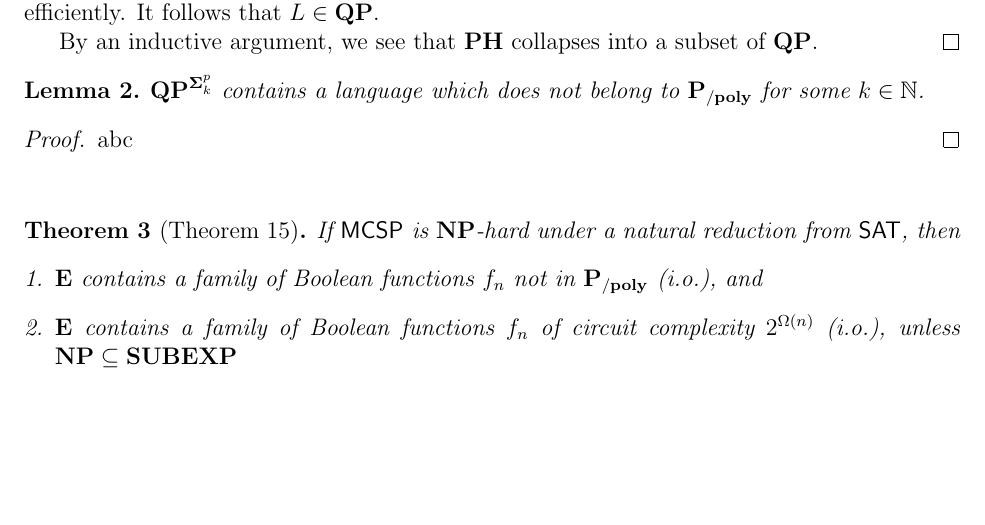
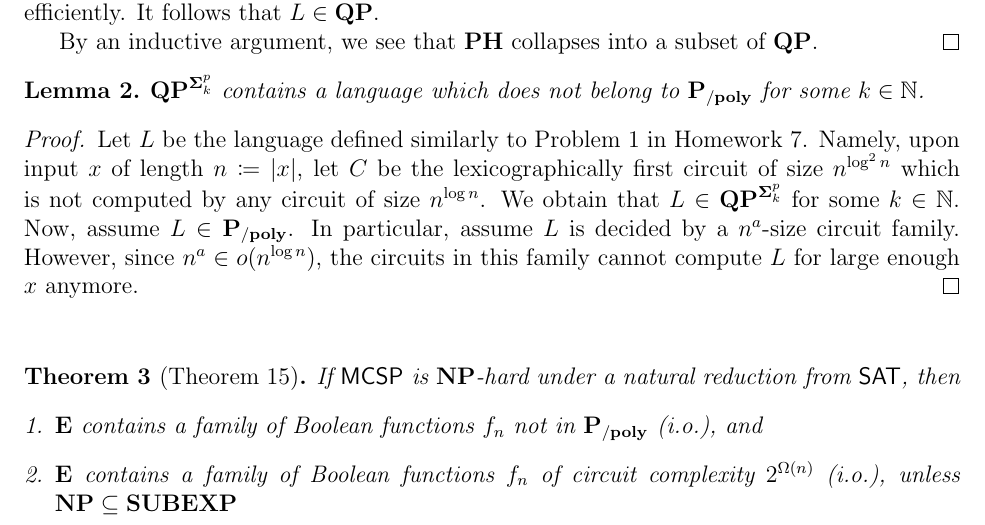
Before and after one commit to 285714/CS535, a LaTeX document (KC-Theorem15.tex): part of page 3 of 4, cut so that both start at the same text, the shorter picture padded with empty space. Compiled offline with pdfLaTeX.

Commit message:
lemma2 draft

```diff
--- a/KC-Theorem15.tex
+++ b/KC-Theorem15.tex
@@ -175,7 +175,19 @@ In their paper ``Circuit Minimization Problem,'' Valentine Kabanets and Jin-Yi C
 \end{lemma}
 
 \begin{proof}
-  abc
+  % TODO: needs more details!
+  Let $L$ be the language defined similarly to Problem~1 in Homework~7.
+  Namely, upon input $x$ of length $n \coloneqq |x|$, let $C$ be the
+  lexicographically first circuit of size $n^{\log^2 n}$ which is not computed
+  by any circuit of size $n^{\log n}$.
+  % TODO: argue for existence
+  We obtain that $L \in \class{QP}^{\class{\Sigma}^p_k}$ for some $k \in \N$.
+  % TODO: show this! k = 4?
+  Now, assume $L \in \Ppoly$. In particular, assume $L$ is decided by a
+  $n^a$-size circuit family.
+  % TODO: elaborate...
+  However, since $n^a \in o(n^{\log n})$, the circuits in this family cannot
+  compute $L$ for large enough $x$ anymore.
 \end{proof}
 
 \bigskip
```
Also changed, not shown: KC-Theorem15.pdf.
